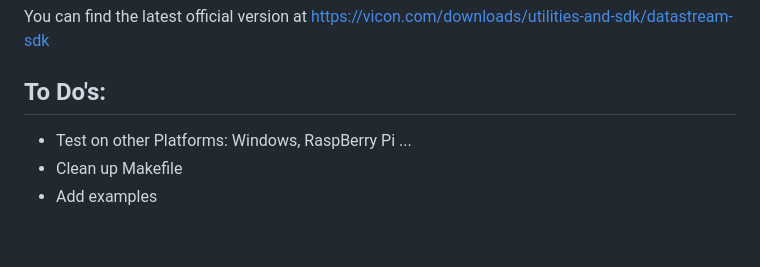
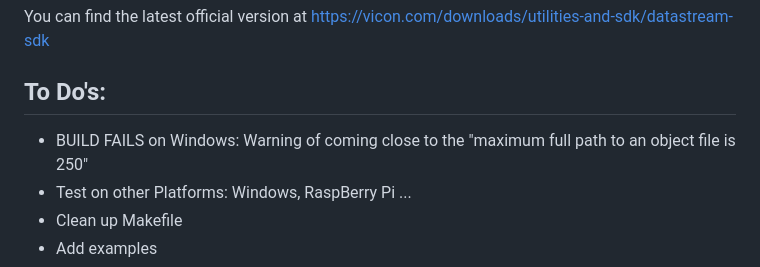
Before and after one commit to steffensc/pyvicon-datatstream-module, a Markdown page: README.md, the part around the change. Rendered like a GitHub page; blank space fills up the shorter version.

Commit message:
add Build Error on Windows to ToDo's

```diff
--- a/README.md
+++ b/README.md
@@ -85,6 +85,7 @@ You can find the latest official version at https://vicon.com/downloads/utilitie
 
 
 ## To Do's:
+- BUILD FAILS on Windows: Warning of coming close to the "maximum full path to an object file is 250"
 - Test on other Platforms: Windows, RaspBerry Pi ...
 - Clean up Makefile
 - Add examples
```
